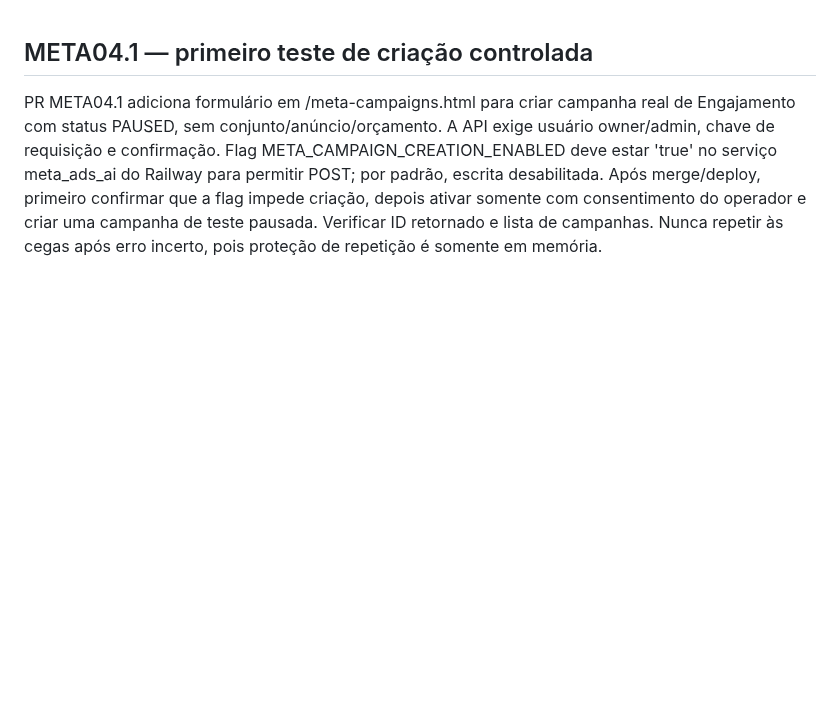
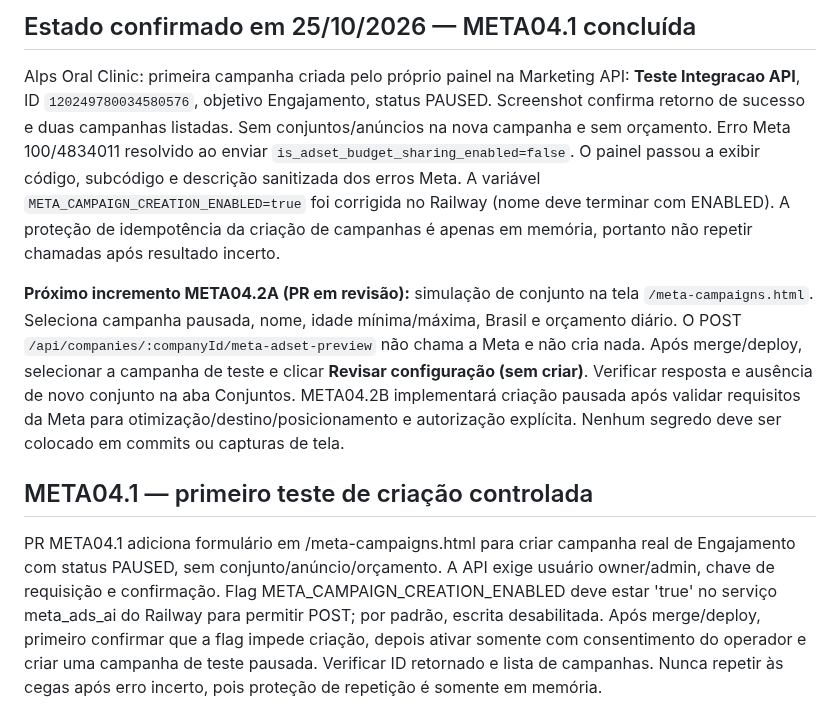
Before and after one commit to matioly/meta_ads_ai, a Markdown page: docs/RETOMADA.md, the part around the change. GitHub-like rendering; blank space fills up the shorter version.

Commit message:
docs: record verified META04.1 milestone and META04.2 phased roadmap

```diff
--- a/docs/RETOMADA.md
+++ b/docs/RETOMADA.md
@@ -1,3 +1,9 @@
+## Estado confirmado em 25/10/2026 — META04.1 concluída
+
+Alps Oral Clinic: primeira campanha criada pelo próprio painel na Marketing API: **Teste Integracao API**, ID `120249780034580576`, objetivo Engajamento, status PAUSED. Screenshot confirma retorno de sucesso e duas campanhas listadas. Sem conjuntos/anúncios na nova campanha e sem orçamento. Erro Meta 100/4834011 resolvido ao enviar `is_adset_budget_sharing_enabled=false`. O painel passou a exibir código, subcódigo e descrição sanitizada dos erros Meta. A variável `META_CAMPAIGN_CREATION_ENABLED=true` foi corrigida no Railway (nome deve terminar com ENABLED). A proteção de idempotência da criação de campanhas é apenas em memória, portanto não repetir chamadas após resultado incerto.
+
+**Próximo incremento META04.2A (PR em revisão):** simulação de conjunto na tela `/meta-campaigns.html`. Seleciona campanha pausada, nome, idade mínima/máxima, Brasil e orçamento diário. O POST `/api/companies/:companyId/meta-adset-preview` não chama a Meta e não cria nada. Após merge/deploy, selecionar a campanha de teste e clicar **Revisar configuração (sem criar)**. Verificar resposta e ausência de novo conjunto na aba Conjuntos. META04.2B implementará criação pausada após validar requisitos da Meta para otimização/destino/posicionamento e autorização explícita. Nenhum segredo deve ser colocado em commits ou capturas de tela.
+
 ## META04.1 — primeiro teste de criação controlada
 
 PR META04.1 adiciona formulário em /meta-campaigns.html para criar campanha real de Engajamento com status PAUSED, sem conjunto/anúncio/orçamento. A API exige usuário owner/admin, chave de requisição e confirmação. Flag META_CAMPAIGN_CREATION_ENABLED deve estar 'true' no serviço meta_ads_ai do Railway para permitir POST; por padrão, escrita desabilitada. Após merge/deploy, primeiro confirmar que a flag impede criação, depois ativar somente com consentimento do operador e criar uma campanha de teste pausada. Verificar ID retornado e lista de campanhas. Nunca repetir às cegas após erro incerto, pois proteção de repetição é somente em memória.
```
